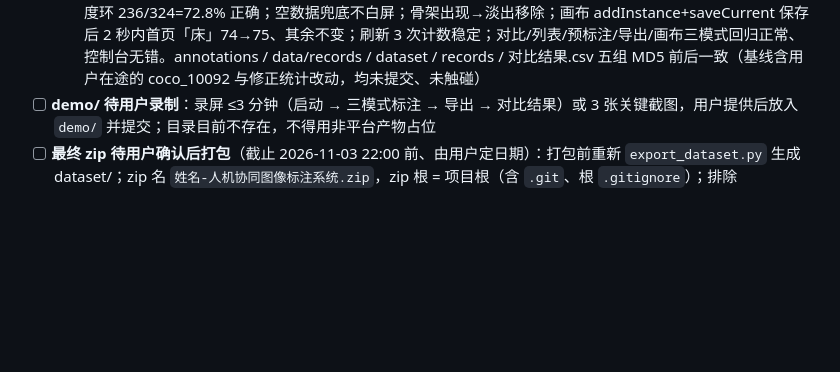
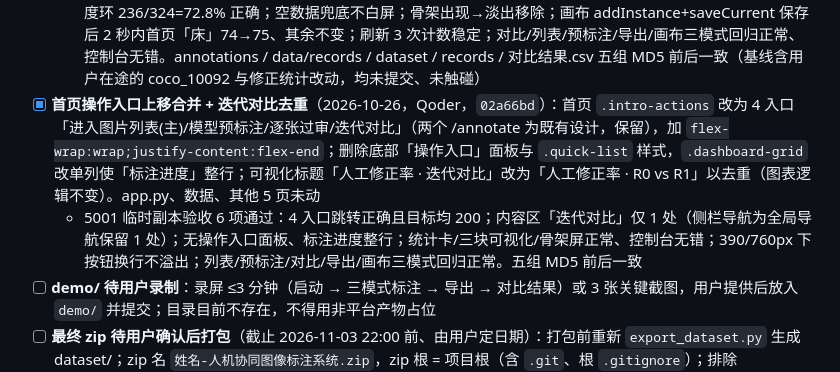
Before and after one commit to beilun1/imglabel, a Markdown page: CONTEXT.md, the part around the change. Drawn GitHub-style; blank space fills up the shorter version.

Commit message:
CONTEXT: 记录首页操作入口调整与验收

```diff
--- a/CONTEXT.md
+++ b/CONTEXT.md
@@ -154,6 +154,8 @@
   - 5001 临时 annotations/records 副本验收 8 项通过：2 秒内重复调用不再读盘、过期重读；仪表盘/列表连续三轮与十次切页均正常；三模式、新建→撤销→重做→S 保存正常，实例 4→5、modified_count 1→2、修正记录 381→382 且字段不变；预标注/对比/导出数据正确，控制台无错。真实 annotations 325 文件 MD5 `44dbd3c5a2b93209034d24a8d56f01c1`、修正记录 MD5 `df4705e315ed80b29b6377a207fdc767` 前后不变
 - [x] **首页数据可视化 + 全站骨架屏**（2026-10-26，Qoder，`3c03ae6`）：`site_summary()` 新增 `rate_history`（读 `对比结果.csv` 实际列名 `round`/`整体修正率`，兼容 `轮次`/`overall_rate`，解析失败返回 `[]`）与 `class_counts`（遍历 `ANN_DIR/*.json` 存活实例按 cls 计数，`_class_cache` 2 秒 TTL，`_cache_clear()` 连带清空），其余字段不变。首页新增 `dashboard-viz`：R0/R1 修正率 SVG 对比柱（23.75% / 15.22% / ▼ 8.53pp）、已过审 SVG 进度环、十类 CSS 横向条形，全部 Jinja 服务端渲染、无第三方库，空/单行/坏 CSV、缺字段均显示「暂无数据」/「等待 R1 对比数据」。`base.html` 内容区加 `#pageSkeleton` shimmer 骨架层（DOMContentLoaded + 两帧后淡出移除，3 秒兜底，noscript 隐藏），五个继承 base 的页面生效（画布页为独立模板不受影响）；列表页缩略图 `.thumb-placeholder` 灰底，加载后淡入。样式均内联在模板中，`canvas/` 未改
   - 5001 临时副本验收 8 项通过：API 两行修正率、class_counts 求和 2333 == 存活实例；三块可视化数值与进度环 236/324=72.8% 正确；空数据兜底不白屏；骨架出现→淡出移除；画布 addInstance+saveCurrent 保存后 2 秒内首页「床」74→75、其余不变；刷新 3 次计数稳定；对比/列表/预标注/导出/画布三模式回归正常、控制台无错。annotations / data/records / dataset / records / 对比结果.csv 五组 MD5 前后一致（基线含用户在途的 coco_10092 与修正统计改动，均未提交、未触碰）
+- [x] **首页操作入口上移合并 + 迭代对比去重**（2026-10-26，Qoder，`02a66bd`）：首页 `.intro-actions` 改为 4 入口「进入图片列表(主)/模型预标注/逐张过审/迭代对比」（两个 /annotate 为既有设计，保留），加 `flex-wrap:wrap;justify-content:flex-end`；删除底部「操作入口」面板与 `.quick-list` 样式，`.dashboard-grid` 改单列使「标注进度」整行；可视化标题「人工修正率 · 迭代对比」改为「人工修正率 · R0 vs R1」以去重（图表逻辑不变）。app.py、数据、其他 5 页未动
+  - 5001 临时副本验收 6 项通过：4 入口跳转正确且目标均 200；内容区「迭代对比」仅 1 处（侧栏导航为全局导航保留 1 处）；无操作入口面板、标注进度整行；统计卡/三块可视化/骨架屏正常、控制台无错；390/760px 下按钮换行不溢出；列表/预标注/对比/导出/画布三模式回归正常。五组 MD5 前后一致
 - [ ] **demo/ 待用户录制**：录屏 ≤3 分钟（启动 → 三模式标注 → 导出 → 对比结果）或 3 张关键截图，用户提供后放入 `demo/` 并提交；目录目前不存在，不得用非平台产物占位
 - [ ] **最终 zip 待用户确认后打包**（截止 2026-11-03 22:00 前、由用户定日期）：打包前重新 `export_dataset.py` 生成 dataset/；zip 名 `姓名-人机协同图像标注系统.zip`，zip 根 = 项目根（含 `.git`、根 `.gitignore`）；排除 weights/、runs/、data/images/、data/review/thumbs/、__pycache__/、.workbuddy/、docs/；FTP 上传由用户本人完成
 - [ ] **下一步待办**：用户填姓名/学号/联系方式 → 录 demo → 打包 zip → 上传 FTP
```
